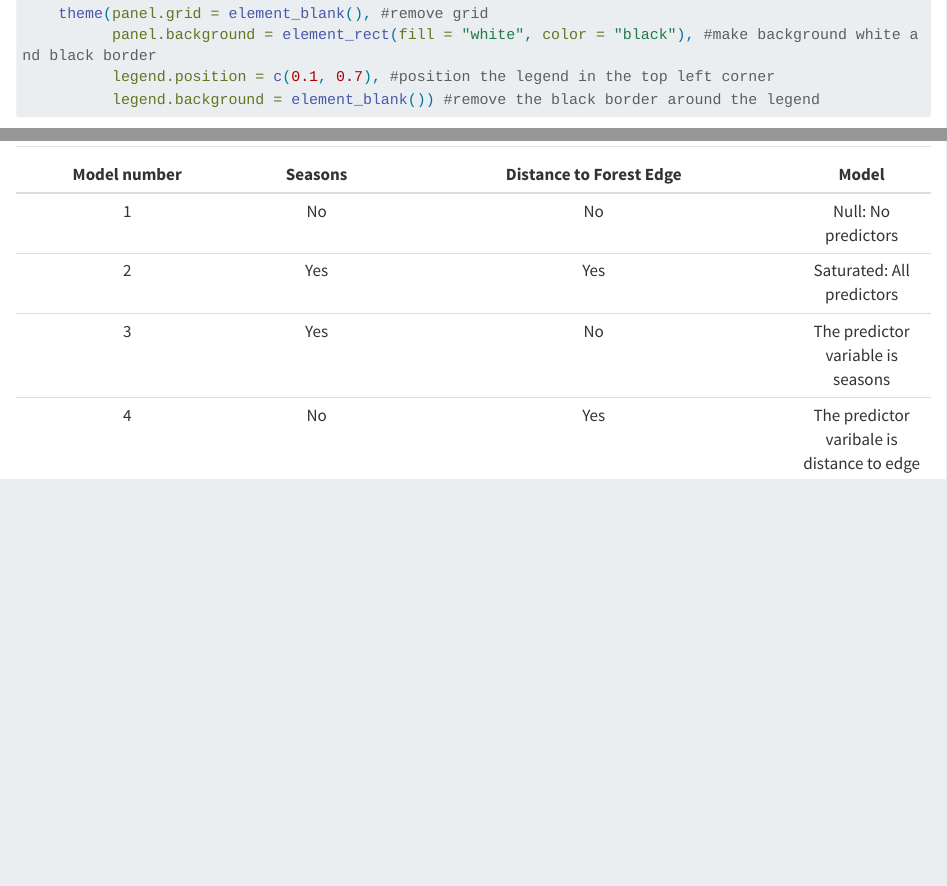
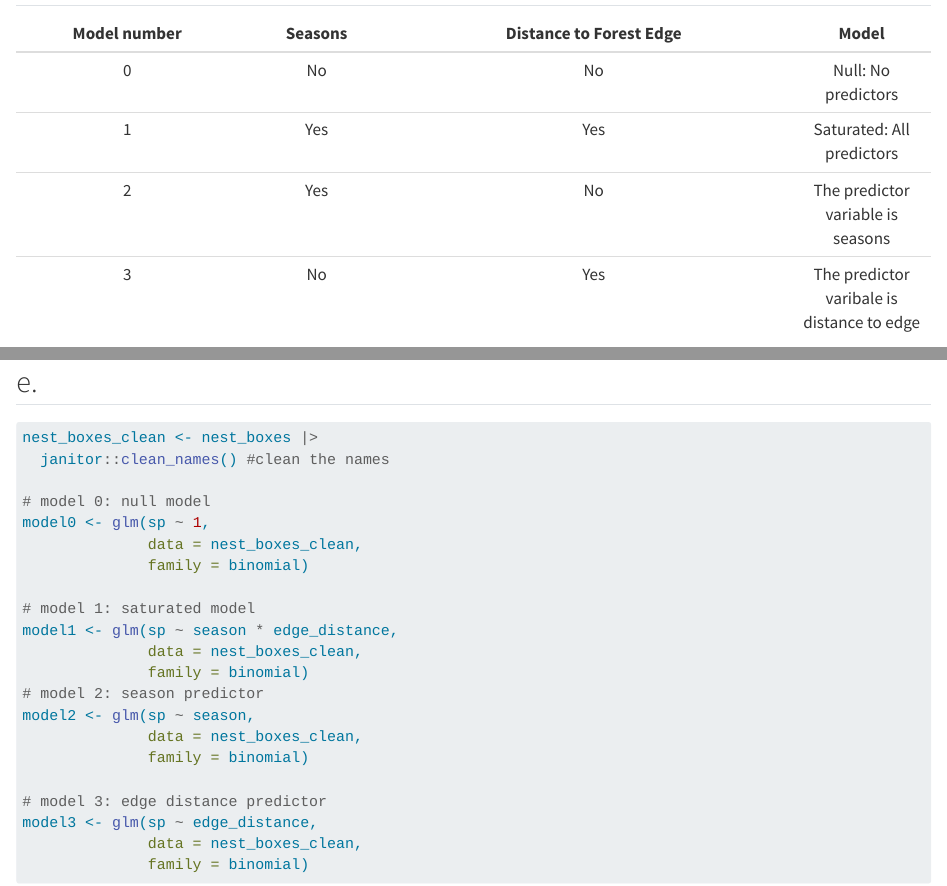
Before and after one commit to brodyregan/ENVS-193DS_spring-2025_final, a Quarto document (code/Final.qmd): the page in a window 1100 px wide, from 2300 px down before the commit and from 3010 px down after it, and a second part further down, joined at a grey line. Rendered offline with R 4.5, knitr and Pandoc in place of Quarto, with nearby package versions; some code elsewhere in the file could not run offline; long lines of code are wrapped; column names are cleaned by a stand-in for the janitor package.

Commit message:
code models

````diff
--- a/code/Final.qmd
+++ b/code/Final.qmd
@@ -112,7 +112,9 @@ ggplot(data = sst_clean |> #load clean data set
 
 | Model number | Seasons  | Distance to Forest Edge |  Model  |
 |:------------:|:--------:|:-----------------------:|:-------:|
-| 1            |  No      |        No               | Null: No predictors
-| 2            |  Yes     |        Yes              | Saturated: All predictors
-| 3            |  Yes     |        No               | The predictor variable is seasons
-| 4            |  No      |        Yes              | The predictor varibale is distance to edge
+| 0            |  No      |        No               | Null: No predictors
+| 1            |  Yes     |        Yes              | Saturated: All predictors
+| 2            |  Yes     |        No               | The predictor variable is seasons
+| 3            |  No      |        Yes              | The predictor varibale is distance to edge
+
+## e.
@@ -118,0 +123,22 @@ ggplot(data = sst_clean |> #load clean data set
+nest_boxes_clean <- nest_boxes |>
+  janitor::clean_names() #clean the names
+
+# model 0: null model
+model0 <- glm(sp ~ 1,
+              data = nest_boxes_clean,
+              family = binomial)
+
+# model 1: saturated model
+model1 <- glm(sp ~ season * edge_distance,
+              data = nest_boxes_clean,
+              family = binomial)
+# model 2: season predictor
+model2 <- glm(sp ~ season,
+              data = nest_boxes_clean,
+              family = binomial)
+
+# model 3: edge distance predictor
+model3 <- glm(sp ~ edge_distance,
+              data = nest_boxes_clean,
+              family = binomial)
+```
````
Also changed, not shown: code/Final.qmd (2 more changed lines).
